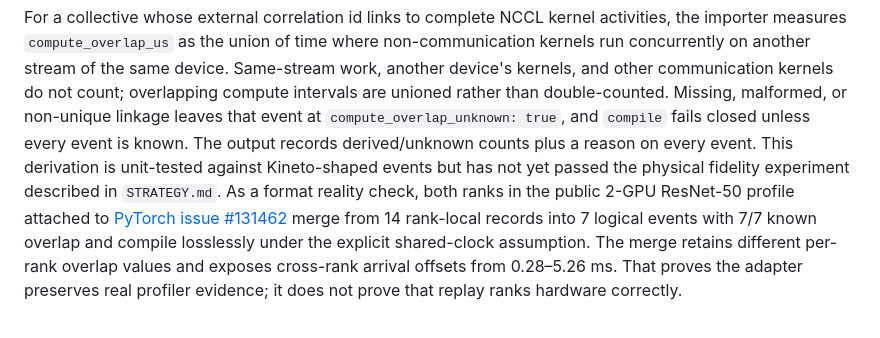
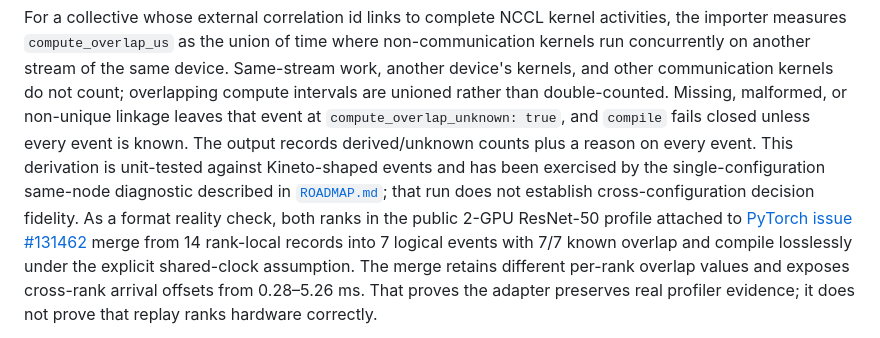
Before and after one commit to iemAnshuman/CommCanary, a Markdown page: README.md, the part around the change. Drawn GitHub-style.

Commit message:
docs: route product claims through public roadmap

```diff
--- a/README.md
+++ b/README.md
@@ -623,8 +623,10 @@ kernels do not count; overlapping compute intervals are unioned rather than
 double-counted. Missing, malformed, or non-unique linkage leaves that event at
 `compute_overlap_unknown: true`, and `compile` fails closed unless every event
 is known. The output records derived/unknown counts plus a reason on every
-event. This derivation is unit-tested against Kineto-shaped events but has not
-yet passed the physical fidelity experiment described in `STRATEGY.md`. As a
+event. This derivation is unit-tested against Kineto-shaped events and has been
+exercised by the single-configuration same-node diagnostic described in
+[`ROADMAP.md`](ROADMAP.md); that run does not establish cross-configuration
+decision fidelity. As a
 format reality check, both ranks in the public 2-GPU ResNet-50 profile attached
 to [PyTorch issue #131462](https://github.com/pytorch/pytorch/issues/131462)
 merge from 14 rank-local records into 7 logical events with 7/7 known overlap
```
Also changed, not shown: ENGINEERING_PLAN.md (+3 -2 lines).
